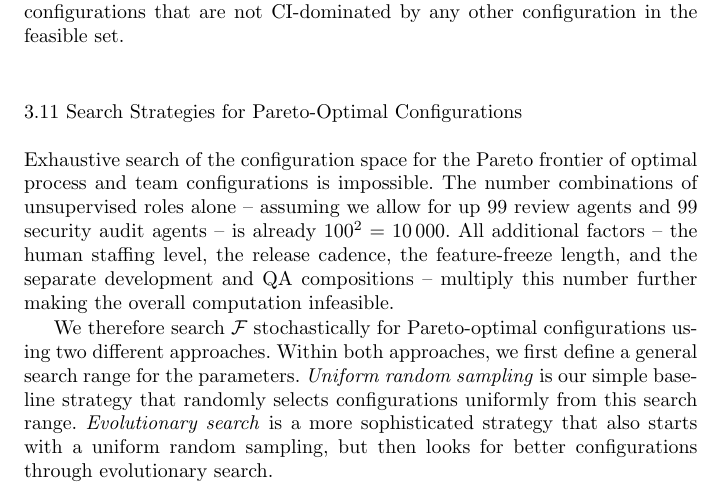
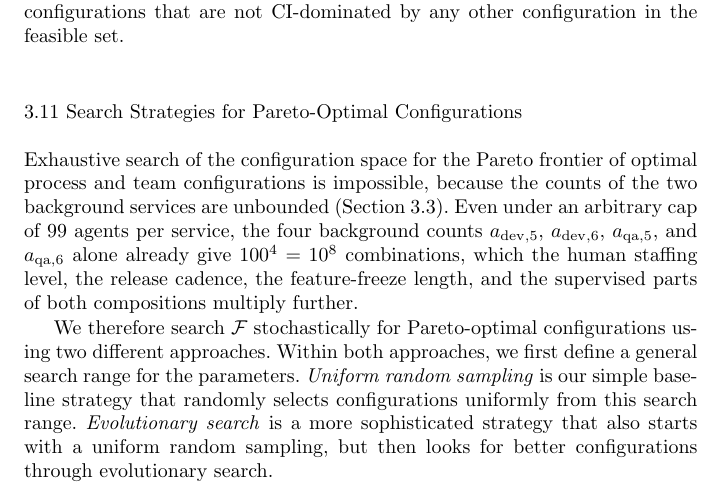
Before and after one commit to aieng-lab/se-with-ai-simulation, a LaTeX paper (paper/main.tex): part of page 22 of 40, cut so that both start at the same text. Compiled offline with pdfLaTeX.

Commit message:
small fix

```diff
--- a/paper/main.tex
+++ b/paper/main.tex
@@ -1113,9 +1113,7 @@ Using these two rules, we define a CI-aware dominance relation: $\mathbf{c}$ \em
 \subsection{Search Strategies for Pareto-Optimal Configurations}
 \label{sec:model:search}
 
-% TODO: Check if exhaustive search is possible
-
-Exhaustive search of the configuration space for the Pareto frontier of optimal process and team configurations is impossible. The number combinations of unsupervised roles alone -- assuming we allow for up 99 review agents and 99 security audit agents -- is already $100^2 = 10\,000$. All additional factors -- the human staffing level, the release cadence, the feature-freeze length, and the separate development and QA compositions -- multiply this number further making the overall computation infeasible.
+Exhaustive search of the configuration space for the Pareto frontier of optimal process and team configurations is impossible, because the counts of the two background services are unbounded (Section~\ref{sec:model:team}). Even under an arbitrary cap of 99 agents per service, the four background counts $a_{\mathrm{dev},5}$, $a_{\mathrm{dev},6}$, $a_{\mathrm{qa},5}$, and $a_{\mathrm{qa},6}$ alone already give $100^4 = 10^8$ combinations, which the human staffing level, the release cadence, the feature-freeze length, and the supervised parts of both compositions multiply further.
 
 We therefore search $\mathcal{F}$ stochastically for Pareto-optimal configurations using two different approaches. Within both approaches, we first define a general search range for the parameters. \emph{Uniform random sampling} is our simple baseline strategy that randomly selects configurations uniformly from this search range. \emph{Evolutionary search} is a more sophisticated strategy that also starts with a uniform random sampling, but then looks for better configurations through evolutionary search.
 
```
